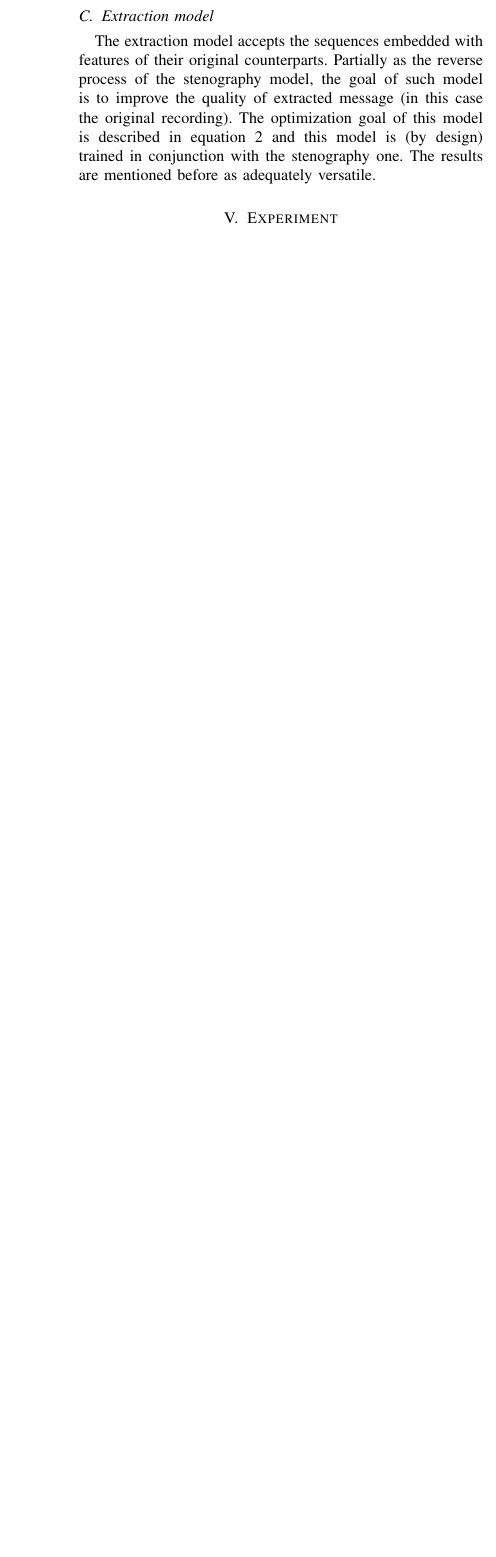
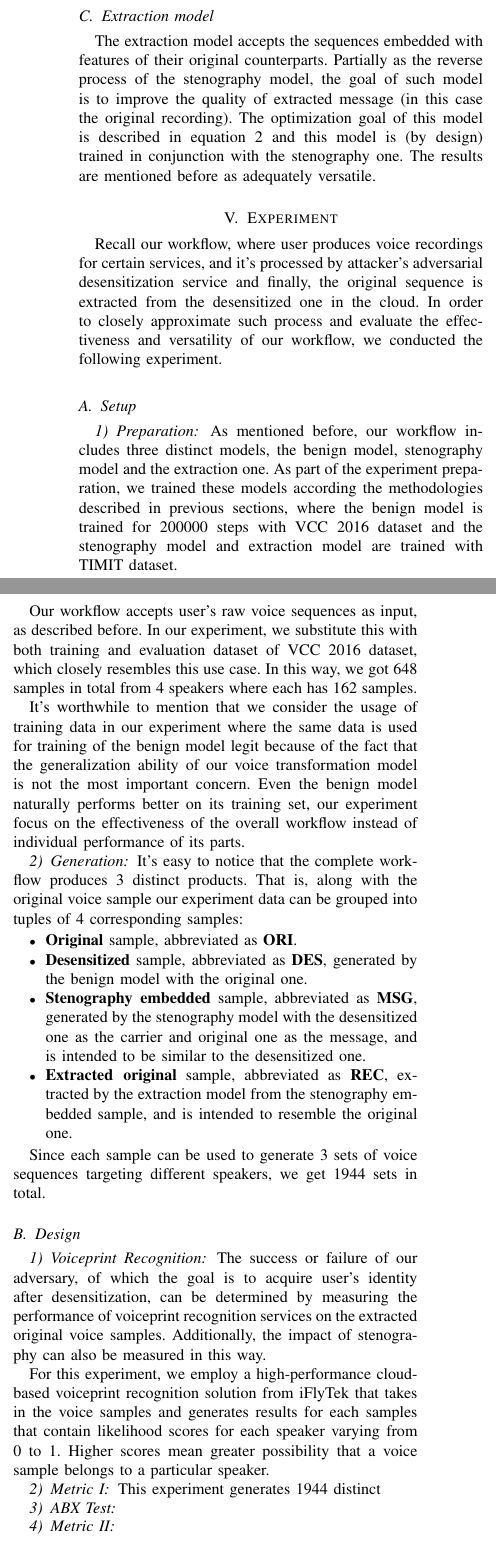
Before and after one commit to aurantiaco-sucus/sgvc_adv_paper, a LaTeX paper (main3.tex): part of one column of page 4 of 6 before the commit and two parts of the columns of page 4 of 7 after it, the two joined at a grey line, cut so that both start at the same text, the shorter picture padded with empty space. Compiled offline with pdfLaTeX; a missing font is replaced by an installed copy or a similar font; a LaTeX package or settings file that is missing is left out.

Commit message:
23.4.4-2

```diff
--- a/main3.tex
+++ b/main3.tex
@@ -205,7 +205,46 @@ The extraction model accepts the sequences embedded with features of their origi
 
 \section{Experiment}
 
+Recall our workflow, where user produces voice recordings for certain services, and it's processed by attacker's adversarial desensitization service and finally, the original sequence is extracted from the desensitized one in the cloud. In order to closely approximate such process and evaluate the effectiveness and versatility of our workflow, we conducted the following experiment.
 
+\subsection{Setup}
+
+\subsubsection{Preparation}
+
+As mentioned before, our workflow includes three distinct models, the benign model, stenography model and the extraction one. As part of the experiment preparation, we trained these models according the methodologies described in previous sections, where the benign model is trained for 200000 steps with VCC 2016 dataset and the stenography model and extraction model are trained with TIMIT dataset.
+
+Our workflow accepts user's raw voice sequences as input, as described before. In our experiment, we substitute this with both training and evaluation dataset of VCC 2016 dataset, which closely resembles this use case. In this way, we got 648 samples in total from 4 speakers where each has 162 samples.
+
+It's worthwhile to mention that we consider the usage of training data in our experiment where the same data is used for training of the benign model legit because of the fact that the generalization ability of our voice transformation model is not the most important concern. Even the benign model naturally performs better on its training set, our experiment focus on the effectiveness of the overall workflow instead of individual performance of its parts.
+
+\subsubsection{Generation}
+
+It's easy to notice that the complete workflow produces 3 distinct products. That is, along with the original voice sample our experiment data can be grouped into tuples of 4 corresponding samples:
+
+\begin{itemize}
+    \item \textbf{Original} sample, abbreviated as \textbf{ORI}.
+    \item \textbf{Desensitized} sample, abbreviated as \textbf{DES}, generated by the benign model with the original one.
+    \item \textbf{Stenography embedded} sample, abbreviated as \textbf{MSG}, generated by the stenography model with the desensitized one as the carrier and original one as the message, and is intended to be similar to the desensitized one.
+    \item \textbf{Extracted original} sample, abbreviated as \textbf{REC}, extracted by the extraction model from the stenography embedded sample, and is intended to resemble the original one.
+\end{itemize}
+
+Since each sample can be used to generate 3 sets of voice sequences targeting different speakers, we get 1944 sets in total.
+
+\subsection{Design}
+
+\subsubsection{Voiceprint Recognition}
+
+The success or failure of our adversary, of which the goal is to acquire user's identity after desensitization, can be determined by measuring the performance of voiceprint recognition services on the extracted original voice samples. Additionally, the impact of stenography can also be measured in this way.
+
+For this experiment, we employ a high-performance cloud-based voiceprint recognition solution from iFlyTek that takes in the voice samples and generates results for each samples that contain likelihood scores for each speaker varying from 0 to 1. Higher scores mean greater possibility that a voice sample belongs to a particular speaker.
+
+\subsubsection{Metric I}
+
+This experiment generates 1944 distinct
+
+\subsubsection{ABX Test}
+
+\subsubsection{Metric II}
 
 \section{Results}
 
```
Also changed, not shown: main3.tex (2 more changed lines), 1 other file.
